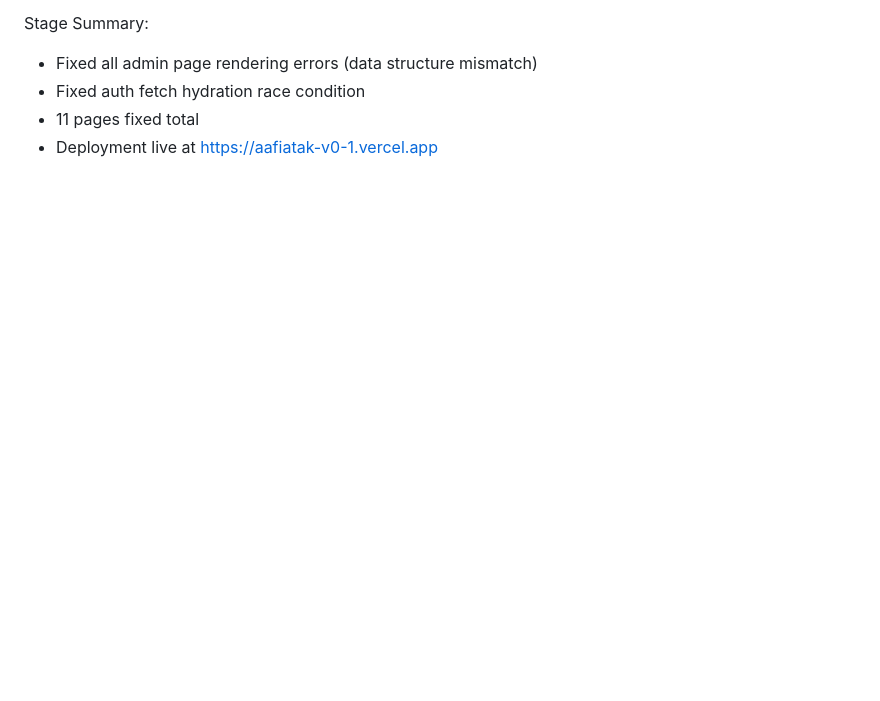
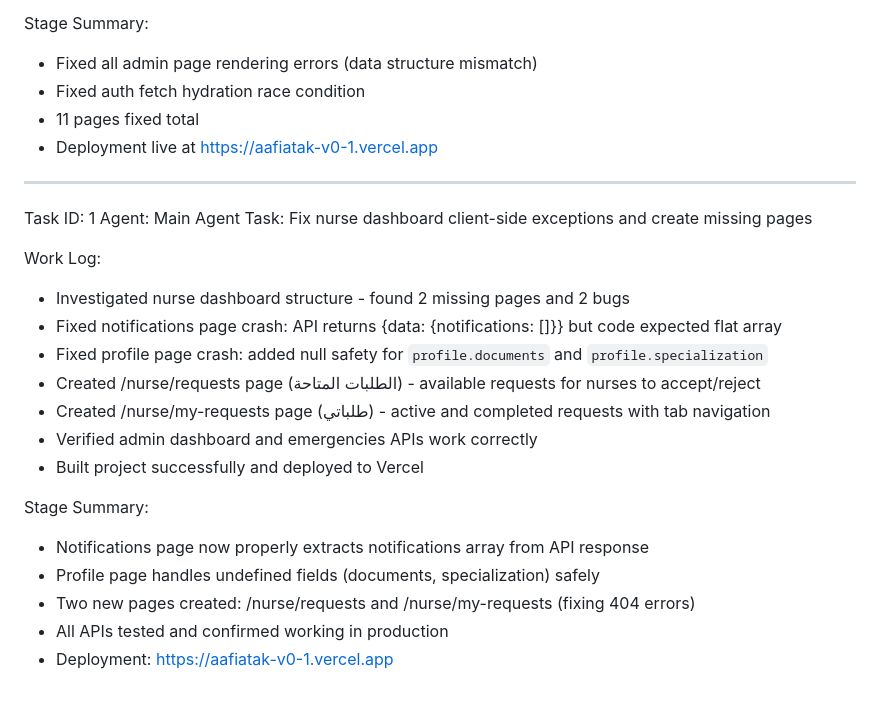
Before and after one commit to ForexYemeni/Aafiatak-pro, a Markdown page: worklog.md, the part around the change. GitHub-like rendering; blank space fills up the shorter version.

Commit message:
8229f601-ebe8-4c68-8d57-f1c521fc3934

```diff
--- a/worklog.md
+++ b/worklog.md
@@ -85,3 +85,23 @@ Stage Summary:
 - Fixed auth fetch hydration race condition
 - 11 pages fixed total
 - Deployment live at https://aafiatak-v0-1.vercel.app
+---
+Task ID: 1
+Agent: Main Agent
+Task: Fix nurse dashboard client-side exceptions and create missing pages
+
+Work Log:
+- Investigated nurse dashboard structure - found 2 missing pages and 2 bugs
+- Fixed notifications page crash: API returns {data: {notifications: []}} but code expected flat array
+- Fixed profile page crash: added null safety for `profile.documents` and `profile.specialization`
+- Created /nurse/requests page (الطلبات المتاحة) - available requests for nurses to accept/reject
+- Created /nurse/my-requests page (طلباتي) - active and completed requests with tab navigation
+- Verified admin dashboard and emergencies APIs work correctly
+- Built project successfully and deployed to Vercel
+
+Stage Summary:
+- Notifications page now properly extracts notifications array from API response
+- Profile page handles undefined fields (documents, specialization) safely
+- Two new pages created: /nurse/requests and /nurse/my-requests (fixing 404 errors)
+- All APIs tested and confirmed working in production
+- Deployment: https://aafiatak-v0-1.vercel.app
```
